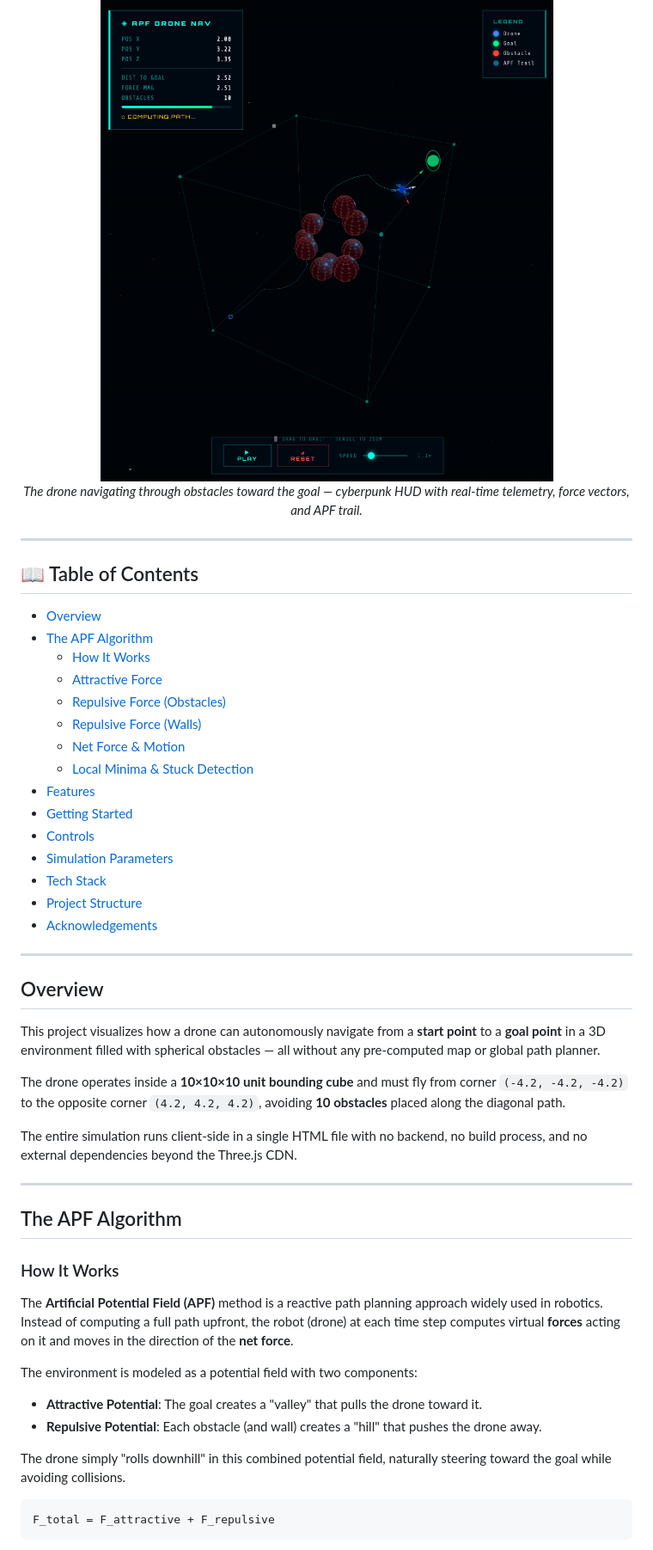
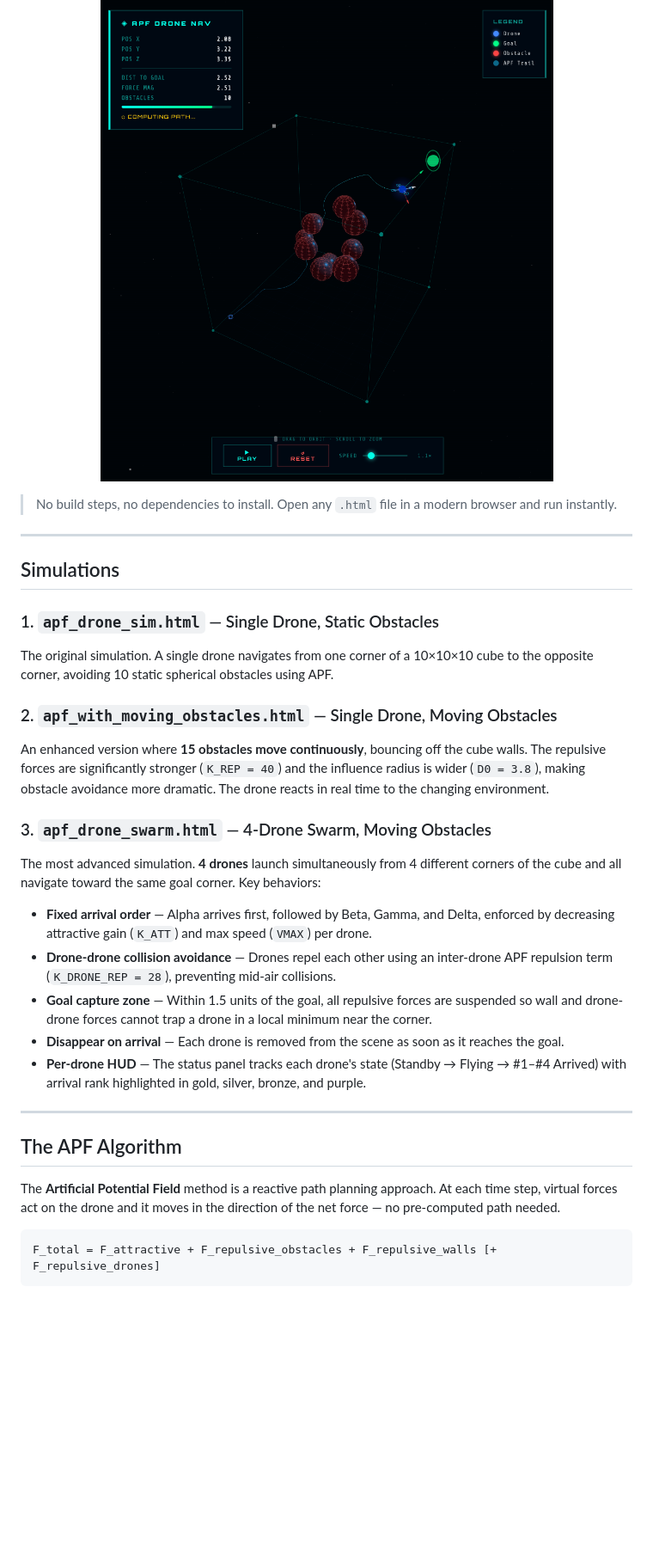
Before and after one commit to Jitendra4Jalwaniya/apf_drone_simulation, a Markdown page: README.md, the part around one of its changes. Shown at 86% size. GitHub-like rendering; blank space fills up the shorter version.

````diff
--- a/README.md
+++ b/README.md
@@ -8,56 +6,35 @@ A real-time, interactive **3D simulation** of a drone navigating through obstacl
 
 <p align="center">
   <img src="screenshot.png" alt="APF Drone Simulation Screenshot" width="800"/>
-  <br/>
-  <em>The drone navigating through obstacles toward the goal — cyberpunk HUD with real-time telemetry, force vectors, and APF trail.</em>
 </p>
+
+> No build steps, no dependencies to install. Open any `.html` file in a modern browser and run instantly.
 
 ---
 
-## 📖 Table of Contents
+## Simulations
 
-- [Overview](#overview)
-- [The APF Algorithm](#the-apf-algorithm)
-  - [How It Works](#how-it-works)
-  - [Attractive Force](#1-attractive-force-f_att)
-  - [Repulsive Force (Obstacles)](#2-repulsive-force-from-obstacles-f_rep)
-  - [Repulsive Force (Walls)](#3-repulsive-force-from-walls)
-  - [Net Force & Motion](#4-net-force--motion)
-  - [Local Minima & Stuck Detection](#5-local-minima--stuck-detection)
-- [Features](#features)
-- [Getting Started](#getting-started)
-- [Controls](#controls)
-- [Simulation Parameters](#simulation-parameters)
-- [Tech Stack](#tech-stack)
-- [Project Structure](#project-structure)
-- [Acknowledgements](#acknowledgements)
+### 1. `apf_drone_sim.html` — Single Drone, Static Obstacles
+The original simulation. A single drone navigates from one corner of a 10×10×10 cube to the opposite corner, avoiding 10 static spherical obstacles using APF.
 
----
+### 2. `apf_with_moving_obstacles.html` — Single Drone, Moving Obstacles
+An enhanced version where **15 obstacles move continuously**, bouncing off the cube walls. The repulsive forces are significantly stronger (`K_REP = 40`) and the influence radius is wider (`D0 = 3.8`), making obstacle avoidance more dramatic. The drone reacts in real time to the changing environment.
 
-## Overview
-
-This project visualizes how a drone can autonomously navigate from a **start point** to a **goal point** in a 3D environment filled with spherical obstacles — all without any pre-computed map or global path planner.
-
-The drone operates inside a **10×10×10 unit bounding cube** and must fly from corner `(-4.2, -4.2, -4.2)` to the opposite corner `(4.2, 4.2, 4.2)`, avoiding **10 obstacles** placed along the diagonal path.
-
-The entire simulation runs client-side in a single HTML file with no backend, no build process, and no external dependencies beyond the Three.js CDN.
+### 3. `apf_drone_swarm.html` — 4-Drone Swarm, Moving Obstacles
+The most advanced simulation. **4 drones** launch simultaneously from 4 different corners of the cube and all navigate toward the same goal corner. Key behaviors:
+- **Fixed arrival order** — Alpha arrives first, followed by Beta, Gamma, and Delta, enforced by decreasing attractive gain (`K_ATT`) and max speed (`VMAX`) per drone.
+- **Drone-drone collision avoidance** — Drones repel each other using an inter-drone APF repulsion term (`K_DRONE_REP = 28`), preventing mid-air collisions.
+- **Goal capture zone** — Within 1.5 units of the goal, all repulsive forces are suspended so wall and drone-drone forces cannot trap a drone in a local minimum near the corner.
+- **Disappear on arrival** — Each drone is removed from the scene as soon as it reaches the goal.
+- **Per-drone HUD** — The status panel tracks each drone's state (Standby → Flying → #1–#4 Arrived) with arrival rank highlighted in gold, silver, bronze, and purple.
 
 ---
 
 ## The APF Algorithm
 
-### How It Works
-
-The **Artificial Potential Field (APF)** method is a reactive path planning approach widely used in robotics. Instead of computing a full path upfront, the robot (drone) at each time step computes virtual **forces** acting on it and moves in the direction of the **net force**.
-
-The environment is modeled as a potential field with two components:
-
-- **Attractive Potential**: The goal creates a "valley" that pulls the drone toward it.
-- **Repulsive Potential**: Each obstacle (and wall) creates a "hill" that pushes the drone away.
-
-The drone simply "rolls downhill" in this combined potential field, naturally steering toward the goal while avoiding collisions.
+The **Artificial Potential Field** method is a reactive path planning approach. At each time step, virtual forces act on the drone and it moves in the direction of the net force — no pre-computed path needed.
 
 ```
-F_total = F_attractive + F_repulsive
+F_total = F_attractive + F_repulsive_obstacles + F_repulsive_walls [+ F_repulsive_drones]
 ```
 
````
Also changed, not shown: other parts of README.md (+47 -154 lines).
